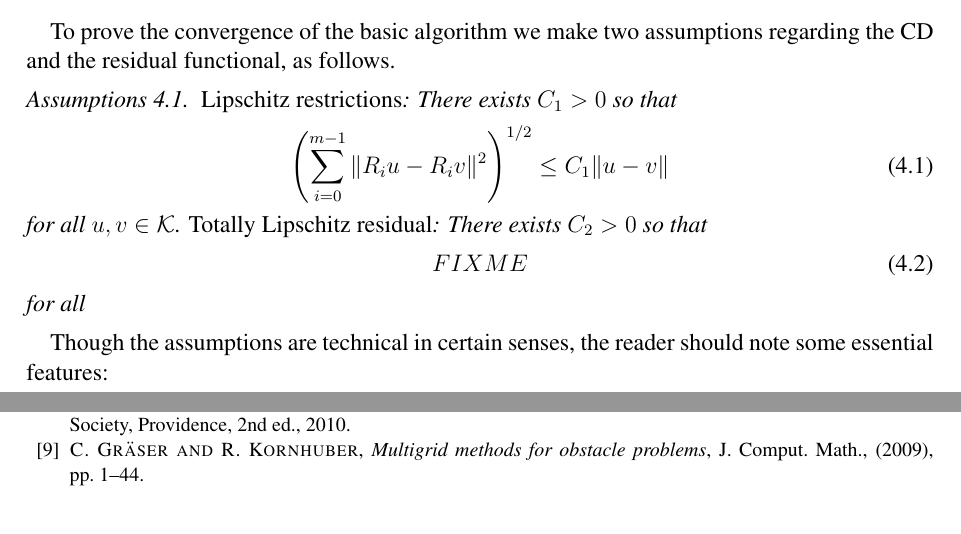
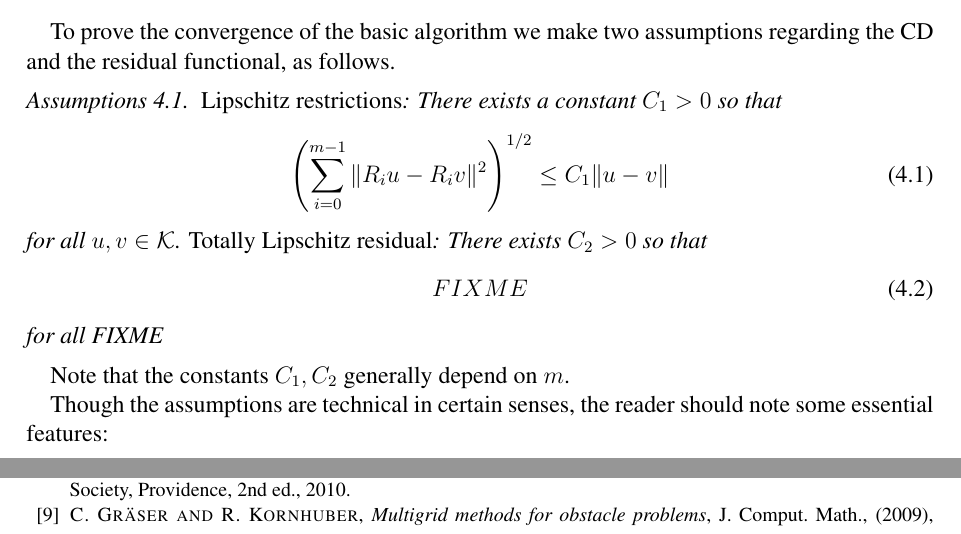
Before and after one commit to bueler/mcd-extended, a LaTeX paper (paper/mcd2.tex): two parts of pages 6 and 7 of 8, joined at a grey line, cut so that both start at the same text. Compiled offline with pdfLaTeX.

Commit message:
Bits of thinking.

```diff
--- a/paper/mcd2.tex
+++ b/paper/mcd2.tex
@@ -300,7 +300,7 @@ A solver which would work for Example \ref{ex:fnice} has implementation efficien
 
 To prove the convergence of the basic algorithm we make two assumptions regarding the CD and the residual functional, as follows.
 
-\begin{assumptions}  \emph{Lipschitz restrictions}: There exists $C_1>0$ so that
+\begin{assumptions}  \emph{Lipschitz restrictions}: There exists a constant $C_1>0$ so that
 \begin{equation}
 \left(\sum_{i=0}^{m-1} \|R_i u - R_i v\|^2\right)^{1/2} \le C_1 \|u-v\| \label{as:lipschitzrestrictions}
 \end{equation}
@@ -308,8 +308,9 @@ for all $u,v\in\cK$.  \emph{Totally Lipschitz residual}: There exists $C_2>0$ so
 \begin{equation}
 FIXME \label{as:totallylipschitzresidual}
 \end{equation}
-for all
+for all FIXME
 \end{assumptions}
+Note that the constants $C_1,C_2$ generally depend on $m$.  % IF PROOF BELOW SUCCEEDS, SO ALGORITHM IS NORM DECREASING, THEN MAY BE ABLE TO ARGUE THAT IT IS O.K. FOR CONSTANTS TO DEPEND ON $u,v,w_{ij}$ etc. AS LONG AS THEY ARE UNIFORMLY BOUNDED ON CERTAIN BOUNDED SETS
 
 Though the assumptions are technical in certain senses, the reader should note some essential features:
 \begin{itemize}
```
